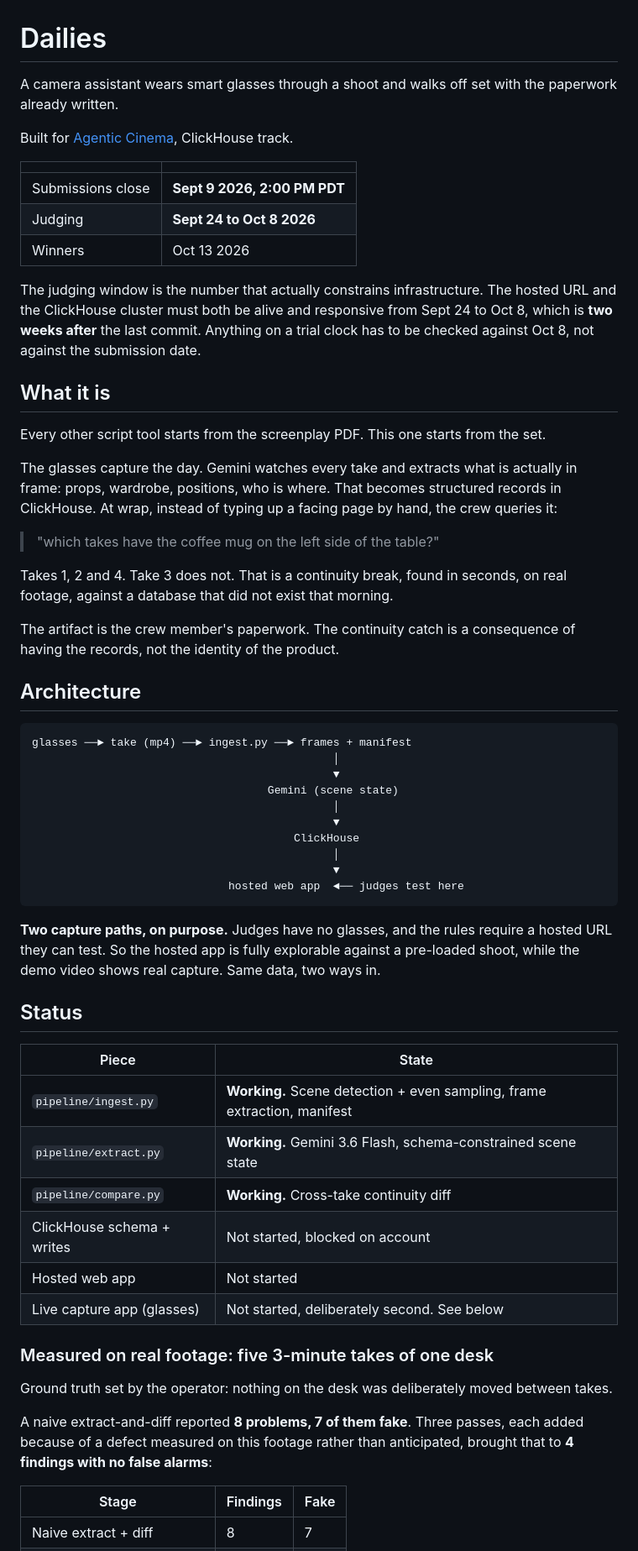
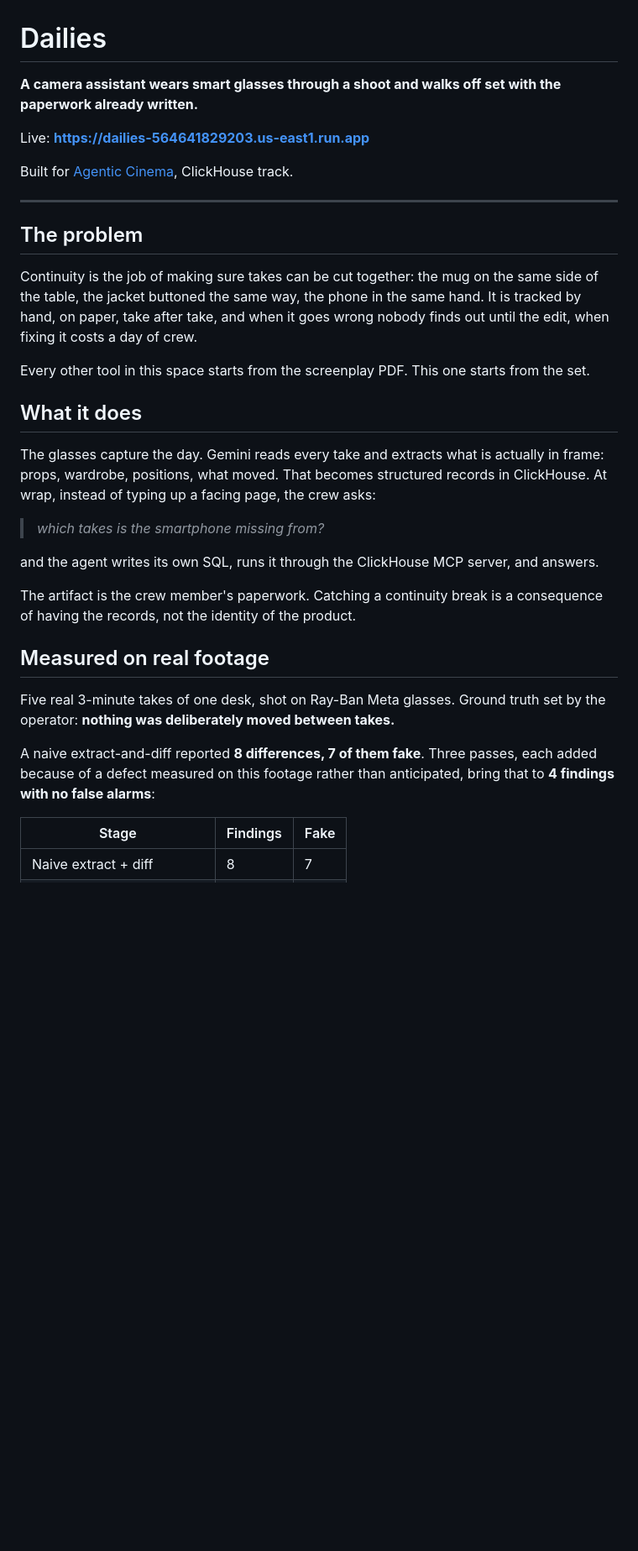
Before and after one commit to JonathanSolvesProblems/dailies, a Markdown page: README.md, the part around one of its changes. Shown at 84% size. Drawn GitHub-style; blank space fills up the shorter version.

````diff
--- a/README.md
+++ b/README.md
@@ -1,74 +1,44 @@
 # Dailies
 
-A camera assistant wears smart glasses through a shoot and walks off set with the
-paperwork already written.
+**A camera assistant wears smart glasses through a shoot and walks off set with the
+paperwork already written.**
+
+Live: **https://dailies-564641829203.us-east1.run.app**
 
 Built for [Agentic Cinema](https://agentic-cinema.devpost.com/), ClickHouse track.
 
-| | |
-|---|---|
-| Submissions close | **Sept 9 2026, 2:00 PM PDT** |
-| Judging | **Sept 24 to Oct 8 2026** |
-| Winners | Oct 13 2026 |
+---
 
-The judging window is the number that actually constrains infrastructure. The hosted URL
-and the ClickHouse cluster must both be alive and responsive from Sept 24 to Oct 8, which
-is **two weeks after** the last commit. Anything on a trial clock has to be checked against
-Oct 8, not against the submission date.
+## The problem
 
-## What it is
+Continuity is the job of making sure takes can be cut together: the mug on the same side
+of the table, the jacket buttoned the same way, the phone in the same hand. It is tracked
+by hand, on paper, take after take, and when it goes wrong nobody finds out until the edit,
+when fixing it costs a day of crew.
 
-Every other script tool starts from the screenplay PDF. This one starts from the set.
+Every other tool in this space starts from the screenplay PDF. This one starts from the set.
 
-The glasses capture the day. Gemini watches every take and extracts what is actually in
-frame: props, wardrobe, positions, who is where. That becomes structured records in
-ClickHouse. At wrap, instead of typing up a facing page by hand, the crew queries it:
+## What it does
 
-> "which takes have the coffee mug on the left side of the table?"
+The glasses capture the day. Gemini reads every take and extracts what is actually in
+frame: props, wardrobe, positions, what moved. That becomes structured records in
+ClickHouse. At wrap, instead of typing up a facing page, the crew asks:
 
-Takes 1, 2 and 4. Take 3 does not. That is a continuity break, found in seconds, on real
-footage, against a database that did not exist that morning.
+> *which takes is the smartphone missing from?*
 
-The artifact is the crew member's paperwork. The continuity catch is a consequence of
-having the records, not the identity of the product.
+and the agent writes its own SQL, runs it through the ClickHouse MCP server, and answers.
 
-## Architecture
+The artifact is the crew member's paperwork. Catching a continuity break is a consequence
+of having the records, not the identity of the product.
 
-```
-glasses ──► take (mp4) ──► ingest.py ──► frames + manifest
-                                              │
-                                              ▼
-                                    Gemini (scene state)
-                                              │
-                                              ▼
-                                        ClickHouse
-                                              │
-                                              ▼
-                              hosted web app  ◄── judges test here
-```
+## Measured on real footage
 
-**Two capture paths, on purpose.** Judges have no glasses, and the rules require a hosted
-URL they can test. So the hosted app is fully explorable against a pre-loaded shoot, while
-the demo video shows real capture. Same data, two ways in.
+Five real 3-minute takes of one desk, shot on Ray-Ban Meta glasses. Ground truth set by the
+operator: **nothing was deliberately moved between takes.**
 
-## Status
-
-| Piece | State |
-|---|---|
-| `pipeline/ingest.py` | **Working.** Scene detection + even sampling, frame extraction, manifest |
-| `pipeline/extract.py` | **Working.** Gemini 3.6 Flash, schema-constrained scene state |
-| `pipeline/compare.py` | **Working.** Cross-take continuity diff |
-| ClickHouse schema + writes | Not started, blocked on account |
-| Hosted web app | Not started |
-| Live capture app (glasses) | Not started, deliberately second. See below |
-
-### Measured on real footage: five 3-minute takes of one desk
-
-Ground truth set by the operator: nothing on the desk was deliberately moved between takes.
-
-A naive extract-and-diff reported **8 problems, 7 of them fake**. Three passes, each added
-because of a defect measured on this footage rather than anticipated, brought that to **4
-findings with no false alarms**:
+A naive extract-and-diff reported **8 differences, 7 of them fake**. Three passes, each
+added because of a defect measured on this footage rather than anticipated, bring that to
+**4 findings with no false alarms**:
 
 | Stage | Findings | Fake |
 |---|---|---|
````
Also changed, not shown: other parts of README.md (+101 -83 lines).
